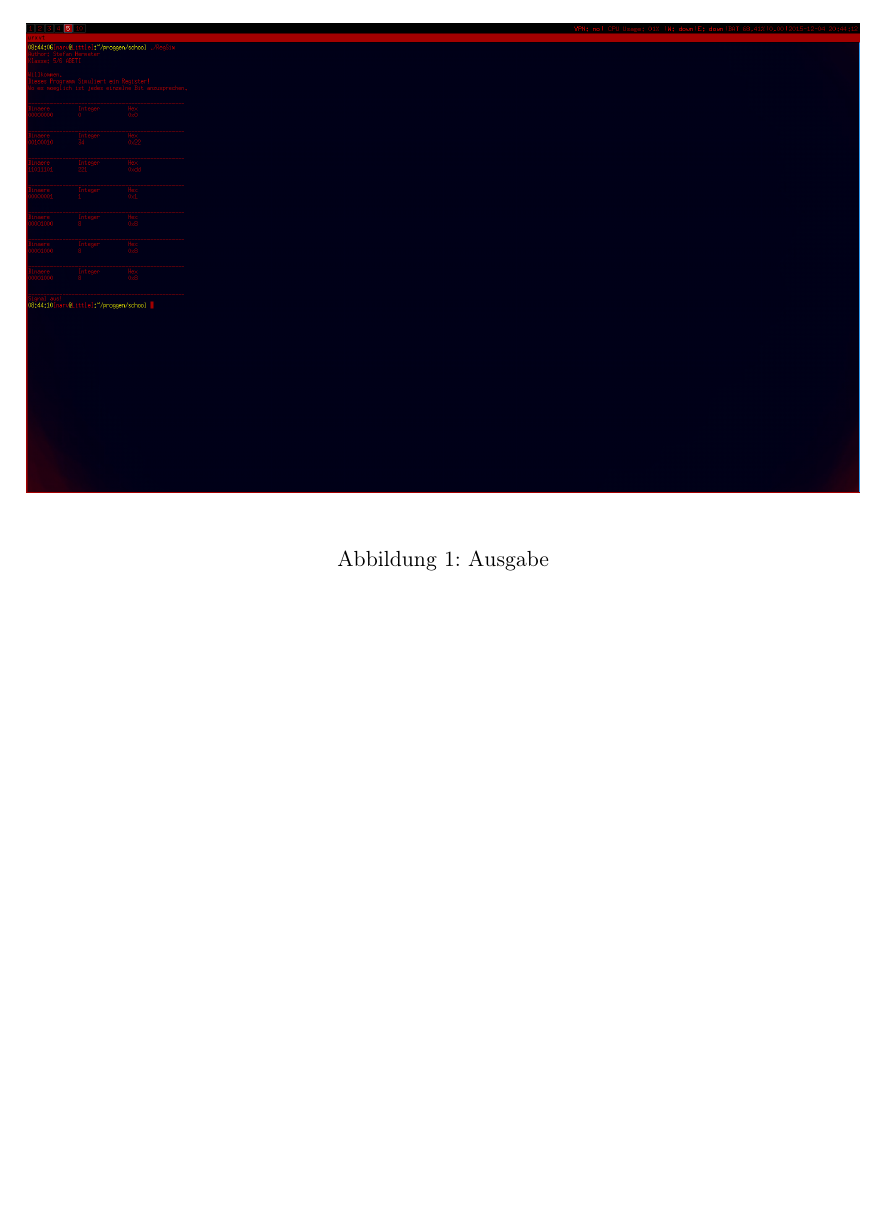
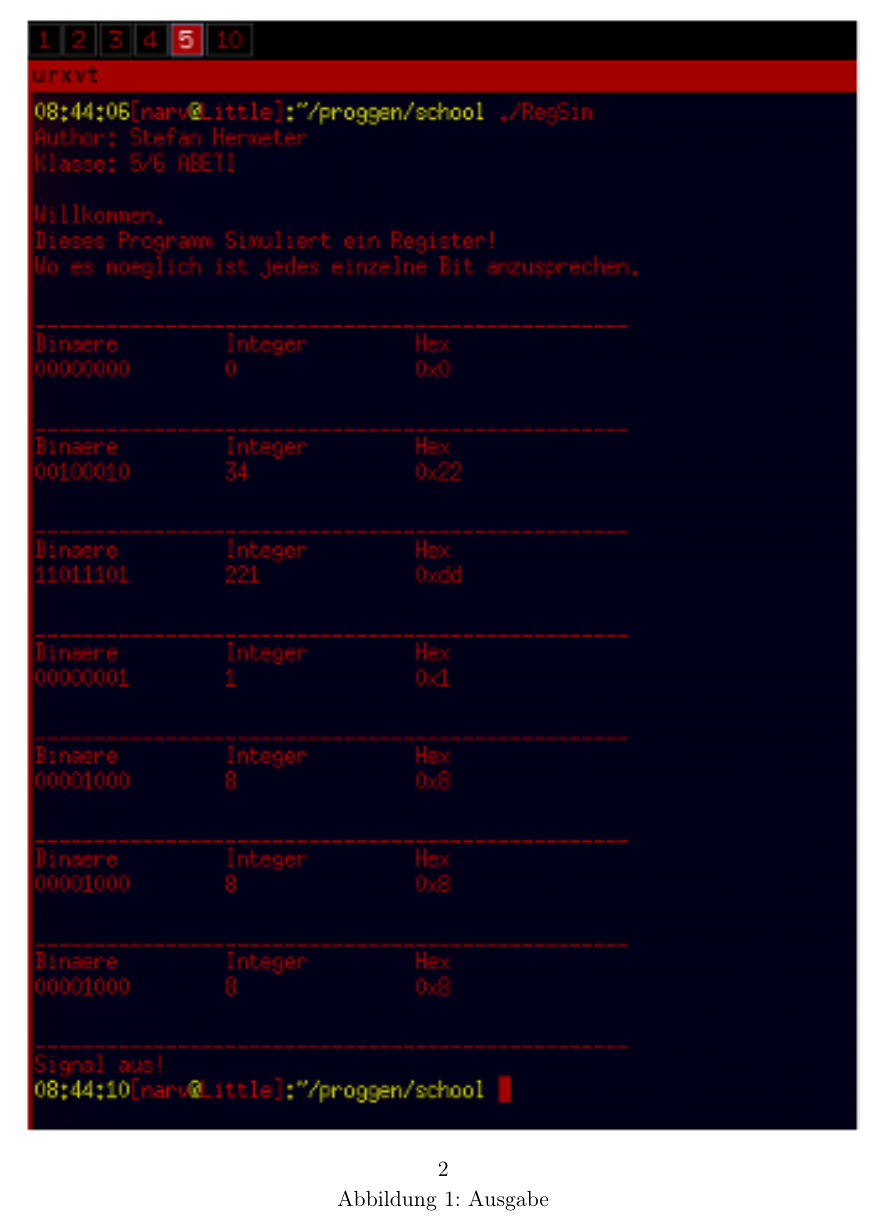
Before and after one commit to narv1/school, a LaTeX document (bericht.tex): part of page 4 of 4, cut at the place of the change, the shorter picture padded with empty space. Compiled offline with pdfLaTeX.

Commit message:
adding picture

```diff
--- a/bericht.tex
+++ b/bericht.tex
@@ -103,7 +103,7 @@ Geben Sie nach jeder Aufgabenstellung den Wert des Registers als:
 \subsection{Ausgabe}
 \begin{figure}[H]
   \centering
-  \includegraphics[width=\linewidth]{images/ausgabe.png}
+  \includegraphics[width=\linewidth]{images/ausgabe1.png}
   \caption{Ausgabe}
   \label{fig:digraph}
 \end{figure}
```
Also changed, not shown: images/ausgabe1.png (added).
